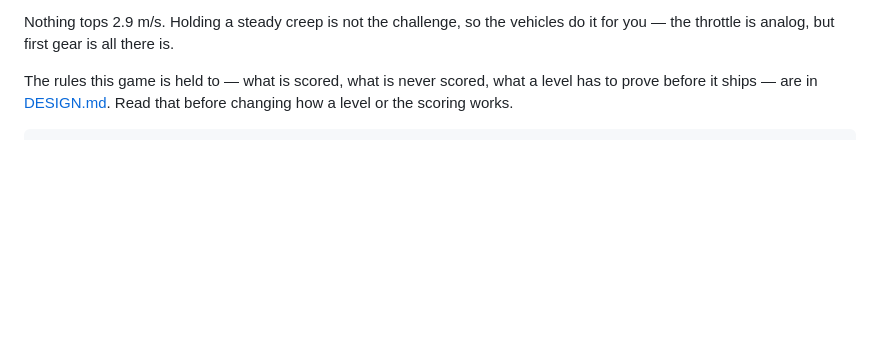
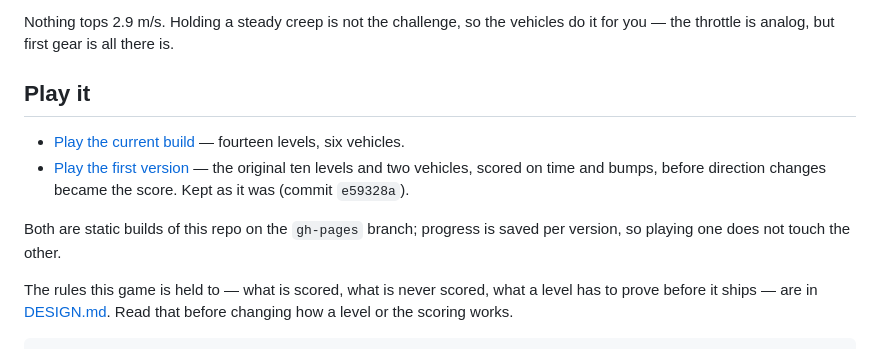
Before and after one commit to viktortar98/tight-fit, a Markdown page: README.md, the part around the change. GitHub-like rendering; blank space fills up the shorter version.

Commit message:
Point the README at the two published builds
Released on GitHub Pages from a gh-pages branch: the current build at the root
and the first version played, e59328a, under /v1/. Both are `vite build
--base=./` output, so they run from a subpath.

Co-Authored-By: Claude Opus 5 <noreply@anthropic.com>
Claude-Session: https://claude.ai/code/session_01CtmoRjk3ZNTzJA5ojY6Qs9

```diff
--- a/README.md
+++ b/README.md
@@ -15,6 +15,17 @@ you hit it again is what makes it two.
 
 Nothing tops 2.9 m/s. Holding a steady creep is not the challenge, so the
 vehicles do it for you — the throttle is analog, but first gear is all there is.
+
+## Play it
+
+- [Play the current build](https://viktortar98.github.io/tight-fit/) — fourteen
+  levels, six vehicles.
+- [Play the first version](https://viktortar98.github.io/tight-fit/v1/) — the
+  original ten levels and two vehicles, scored on time and bumps, before
+  direction changes became the score. Kept as it was (commit `e59328a`).
+
+Both are static builds of this repo on the `gh-pages` branch; progress is saved
+per version, so playing one does not touch the other.
 
 The rules this game is held to — what is scored, what is never scored, what a
 level has to prove before it ships — are in [DESIGN.md](DESIGN.md). Read that
```
